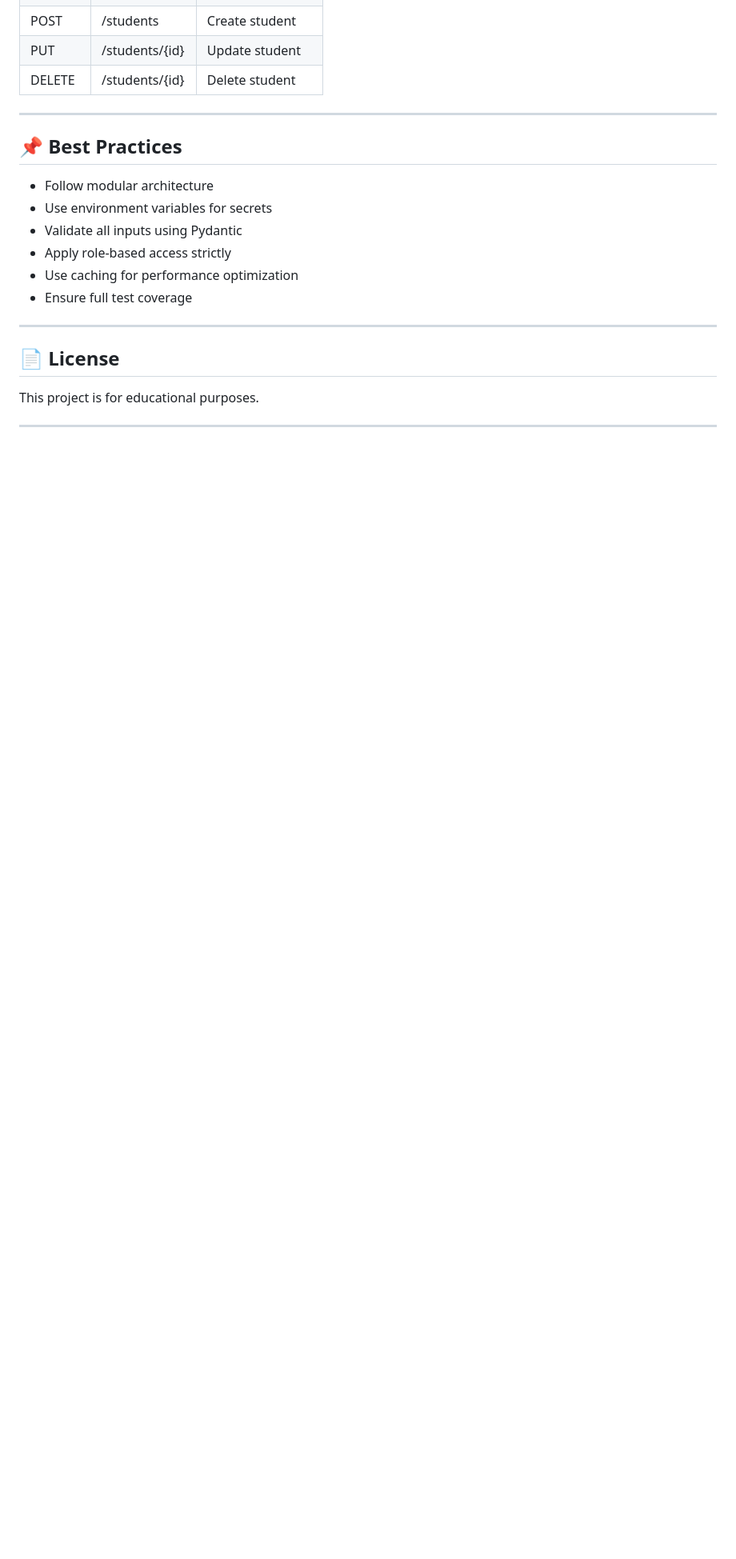
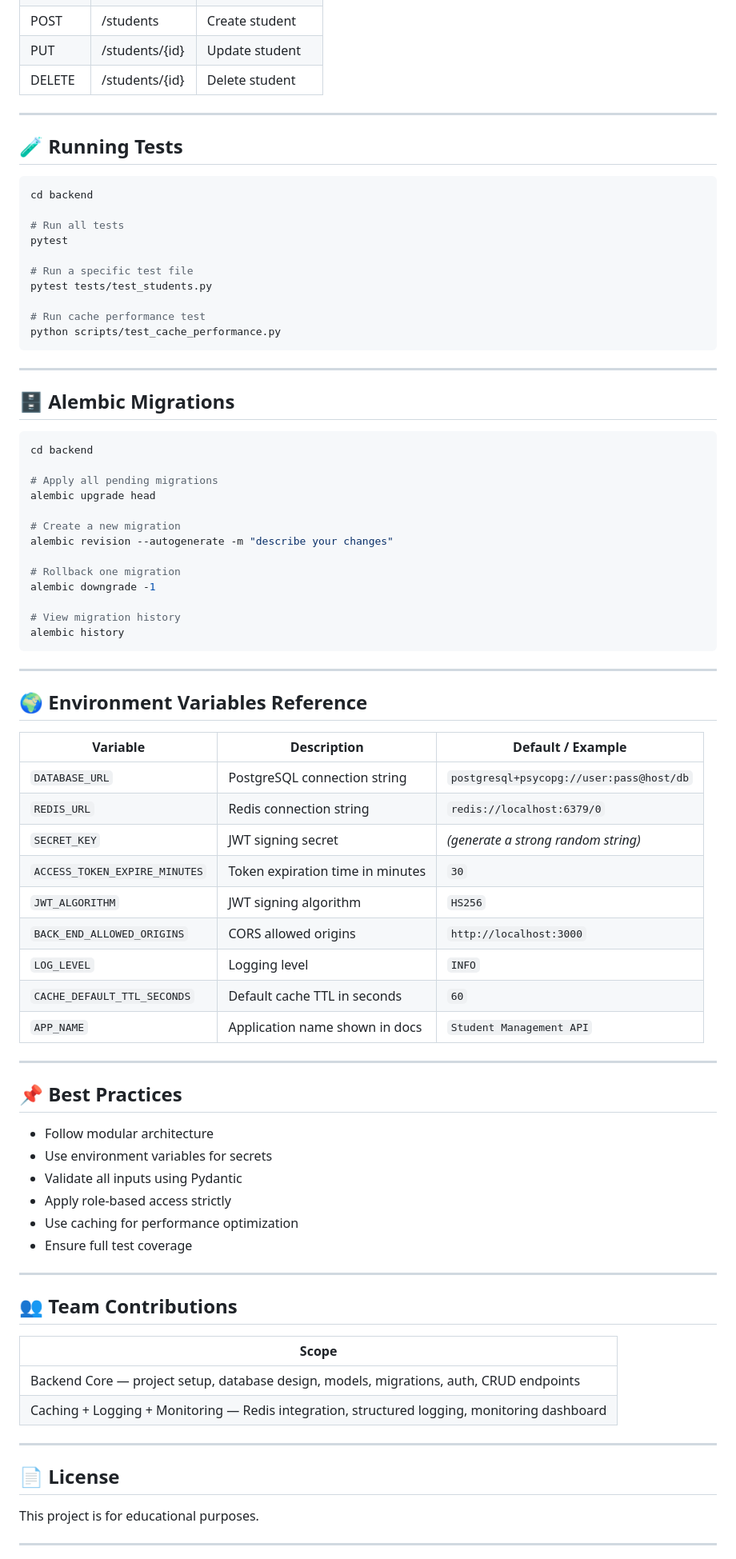
Before and after one commit to MohammedAhmed-01/Student-Management-System, a Markdown page: README.md, the part around one of its changes. Shown at 80% size. GitHub-like rendering; blank space fills up the shorter version.

````diff
--- a/README.md
+++ b/README.md
@@ -193,6 +237,59 @@ pytest
 
 ---
 
+## 🧪 Running Tests
+
+```bash
+cd backend
+
+# Run all tests
+pytest
+
+# Run a specific test file
+pytest tests/test_students.py
+
+# Run cache performance test
+python scripts/test_cache_performance.py
+```
+
+---
+
+## 🗄 Alembic Migrations
+
+```bash
+cd backend
+
+# Apply all pending migrations
+alembic upgrade head
+
+# Create a new migration
+alembic revision --autogenerate -m "describe your changes"
+
+# Rollback one migration
+alembic downgrade -1
+
+# View migration history
+alembic history
+```
+
+---
+
+## 🌍 Environment Variables Reference
+
+| Variable                      | Description                        | Default / Example                        |
+| ----------------------------- | ---------------------------------- | ---------------------------------------- |
+| `DATABASE_URL`                | PostgreSQL connection string       | `postgresql+psycopg://user:pass@host/db` |
+| `REDIS_URL`                   | Redis connection string            | `redis://localhost:6379/0`               |
+| `SECRET_KEY`                  | JWT signing secret                 | *(generate a strong random string)*      |
+| `ACCESS_TOKEN_EXPIRE_MINUTES` | Token expiration time in minutes   | `30`                                     |
+| `JWT_ALGORITHM`               | JWT signing algorithm              | `HS256`                                  |
+| `BACK_END_ALLOWED_ORIGINS`    | CORS allowed origins               | `http://localhost:3000`                  |
+| `LOG_LEVEL`                   | Logging level                      | `INFO`                                   |
+| `CACHE_DEFAULT_TTL_SECONDS`   | Default cache TTL in seconds       | `60`                                     |
+| `APP_NAME`                    | Application name shown in docs     | `Student Management API`                 |
+
+---
+
 ## 📌 Best Practices
 
 * Follow modular architecture
@@ -204,6 +301,15 @@ pytest
 
 ---
 
+## 👥 Team Contributions
+
+| Scope |
+| ----- |
+| Backend Core — project setup, database design, models, migrations, auth, CRUD endpoints |
+| Caching + Logging + Monitoring — Redis integration, structured logging, monitoring dashboard |
+
+---
+
 ## 📄 License
 
 This project is for educational purposes.
````
Also changed, not shown: other parts of README.md (+121 -79 lines).
